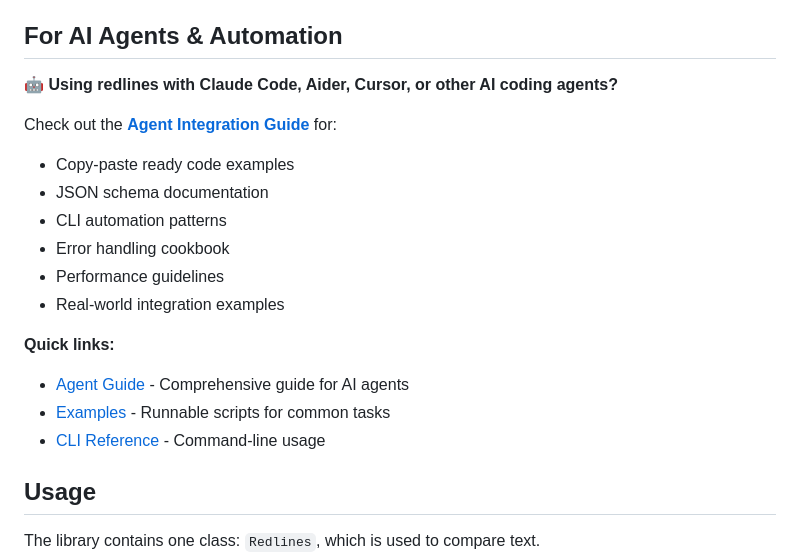
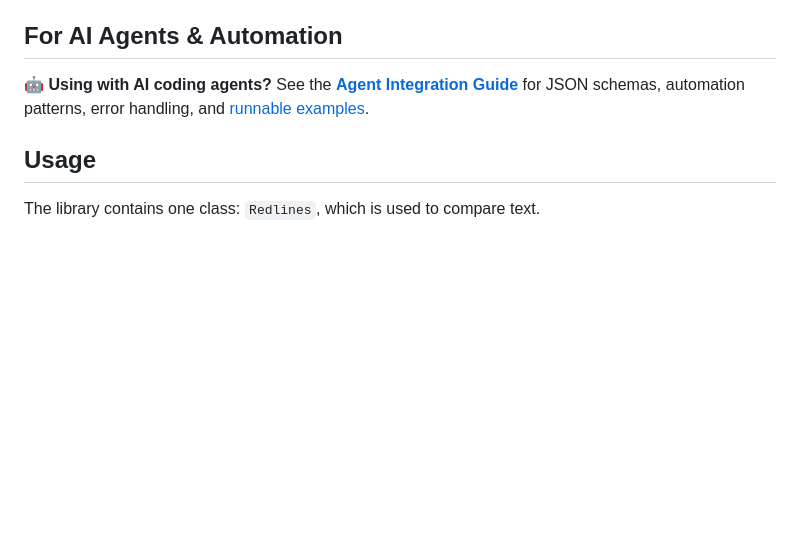
Before and after one commit to houfu/redlines, a Markdown page: README.md, the part around one of its changes. GitHub-like rendering; blank space fills up the shorter version.

```diff
--- a/README.md
+++ b/README.md
@@ -69,20 +43,7 @@ See the [Usage](#advanced-custom-processors) section below for more details.
 
 ## For AI Agents & Automation
 
-**🤖 Using redlines with Claude Code, Aider, Cursor, or other AI coding agents?**
-
-Check out the **[Agent Integration Guide](AGENT_GUIDE.md)** for:
-- Copy-paste ready code examples
-- JSON schema documentation
-- CLI automation patterns
-- Error handling cookbook
-- Performance guidelines
-- Real-world integration examples
-
-**Quick links:**
-- [Agent Guide](AGENT_GUIDE.md) - Comprehensive guide for AI agents
-- [Examples](examples/) - Runnable scripts for common tasks
-- [CLI Reference](AGENT_GUIDE.md#output-formats) - Command-line usage
+**🤖 Using with AI coding agents?** See the **[Agent Integration Guide](AGENT_GUIDE.md)** for JSON schemas, automation patterns, error handling, and [runnable examples](examples/).
 
 ## Usage
 
```
Also changed, not shown: other parts of README.md (+32 -99 lines).
